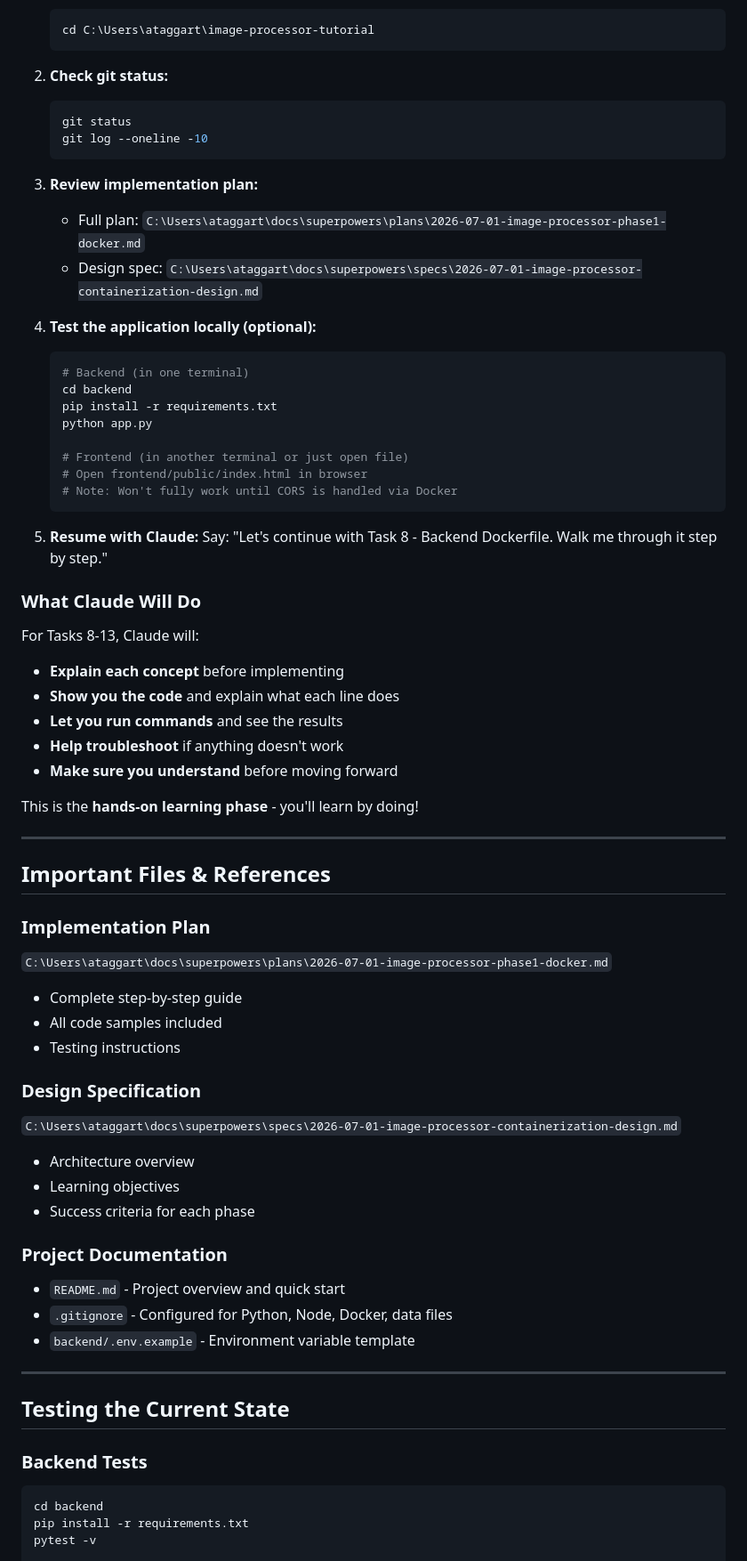
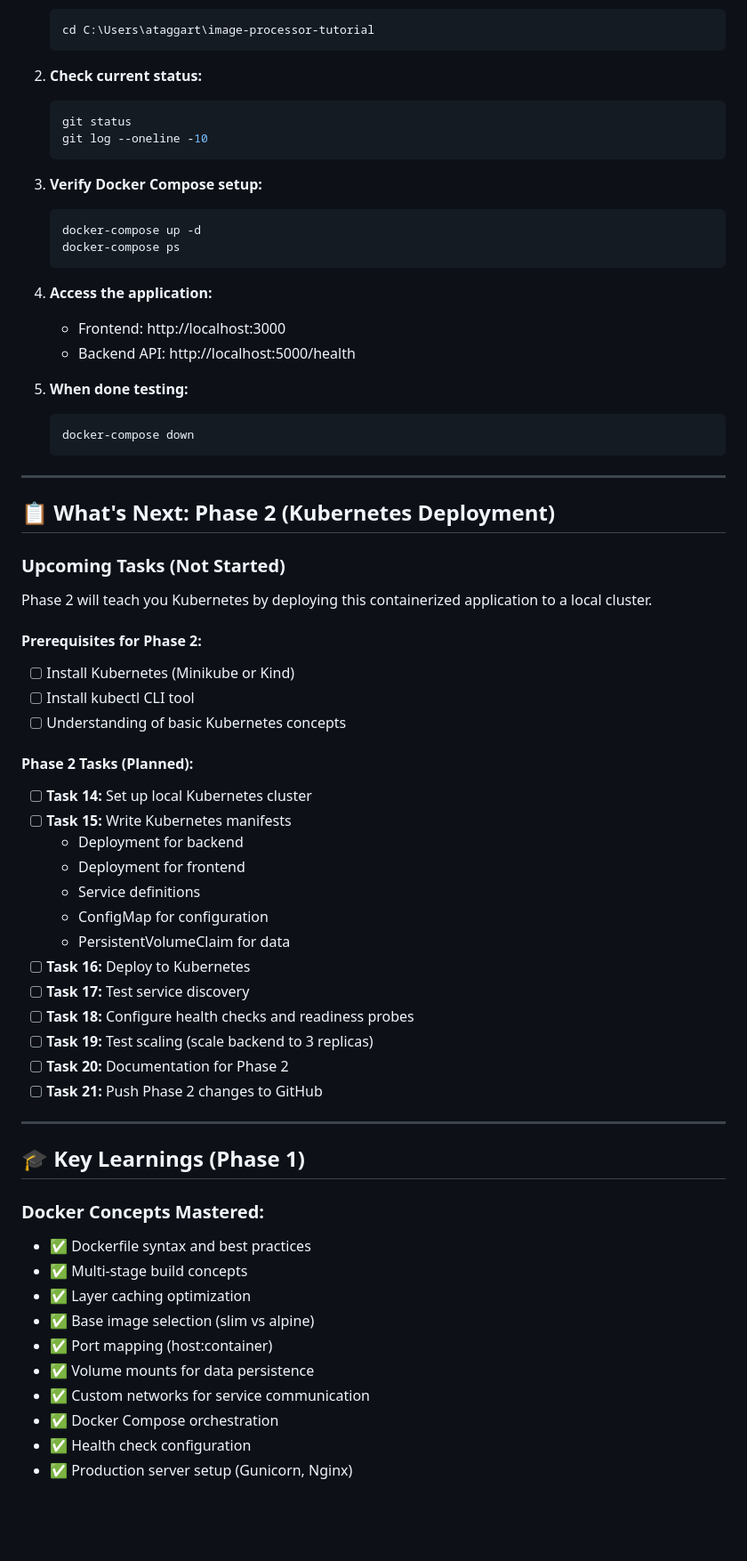
Before and after one commit to ataggs1/image-processor-tutorial, a Markdown page: STATUS.md, the part around one of its changes. Shown at 89% size. Rendered like a GitHub page; blank space fills up the shorter version.

Commit message:
[Phase 1] Update STATUS.md - Phase 1 complete, ready for Phase 2

````diff
--- a/STATUS.md
+++ b/STATUS.md
@@ -136,70 +101,68 @@ These tasks will teach you Docker, Docker Compose, and containerization:
    cd C:\Users\ataggart\image-processor-tutorial
    ```
 
-2. **Check git status:**
+2. **Check current status:**
    ```bash
    git status
    git log --oneline -10
    ```
 
-3. **Review implementation plan:**
-   - Full plan: `C:\Users\ataggart\docs\superpowers\plans\2026-07-01-image-processor-phase1-docker.md`
-   - Design spec: `C:\Users\ataggart\docs\superpowers\specs\2026-07-01-image-processor-containerization-design.md`
-
-4. **Test the application locally (optional):**
+3. **Verify Docker Compose setup:**
    ```bash
-   # Backend (in one terminal)
-   cd backend
-   pip install -r requirements.txt
-   python app.py
-
-   # Frontend (in another terminal or just open file)
-   # Open frontend/public/index.html in browser
-   # Note: Won't fully work until CORS is handled via Docker
+   docker-compose up -d
+   docker-compose ps
    ```
 
-5. **Resume with Claude:**
-   Say: "Let's continue with Task 8 - Backend Dockerfile. Walk me through it step by step."
+4. **Access the application:**
+   - Frontend: http://localhost:3000
+   - Backend API: http://localhost:5000/health
 
-### What Claude Will Do
-
-For Tasks 8-13, Claude will:
-- **Explain each concept** before implementing
-- **Show you the code** and explain what each line does
-- **Let you run commands** and see the results
-- **Help troubleshoot** if anything doesn't work
-- **Make sure you understand** before moving forward
-
-This is the **hands-on learning phase** - you'll learn by doing!
+5. **When done testing:**
+   ```bash
+   docker-compose down
+   ```
 
 ---
 
-## Important Files & References
+## 📋 What's Next: Phase 2 (Kubernetes Deployment)
 
-### Implementation Plan
-`C:\Users\ataggart\docs\superpowers\plans\2026-07-01-image-processor-phase1-docker.md`
-- Complete step-by-step guide
-- All code samples included
-- Testing instructions
+### Upcoming Tasks (Not Started)
 
-### Design Specification
-`C:\Users\ataggart\docs\superpowers\specs\2026-07-01-image-processor-containerization-design.md`
-- Architecture overview
-- Learning objectives
-- Success criteria for each phase
+Phase 2 will teach you Kubernetes by deploying this containerized application to a local cluster.
 
-### Project Documentation
-- `README.md` - Project overview and quick start
-- `.gitignore` - Configured for Python, Node, Docker, data files
-- `backend/.env.example` - Environment variable template
+#### Prerequisites for Phase 2:
+- [ ] Install Kubernetes (Minikube or Kind)
+- [ ] Install kubectl CLI tool
+- [ ] Understanding of basic Kubernetes concepts
+
+#### Phase 2 Tasks (Planned):
+- [ ] **Task 14:** Set up local Kubernetes cluster
+- [ ] **Task 15:** Write Kubernetes manifests
+  - Deployment for backend
+  - Deployment for frontend
+  - Service definitions
+  - ConfigMap for configuration
+  - PersistentVolumeClaim for data
+- [ ] **Task 16:** Deploy to Kubernetes
+- [ ] **Task 17:** Test service discovery
+- [ ] **Task 18:** Configure health checks and readiness probes
+- [ ] **Task 19:** Test scaling (scale backend to 3 replicas)
+- [ ] **Task 20:** Documentation for Phase 2
+- [ ] **Task 21:** Push Phase 2 changes to GitHub
 
 ---
 
-## Testing the Current State
+## 🎓 Key Learnings (Phase 1)
 
-### Backend Tests
-```bash
-cd backend
-pip install -r requirements.txt
-pytest -v
+### Docker Concepts Mastered:
+- ✅ Dockerfile syntax and best practices
+- ✅ Multi-stage build concepts
+- ✅ Layer caching optimization
+- ✅ Base image selection (slim vs alpine)
+- ✅ Port mapping (host:container)
+- ✅ Volume mounts for data persistence
+- ✅ Custom networks for service communication
+- ✅ Docker Compose orchestration
+- ✅ Health check configuration
+- ✅ Production server setup (Gunicorn, Nginx)
 
````
Also changed, not shown: other parts of STATUS.md (+240 -160 lines).
